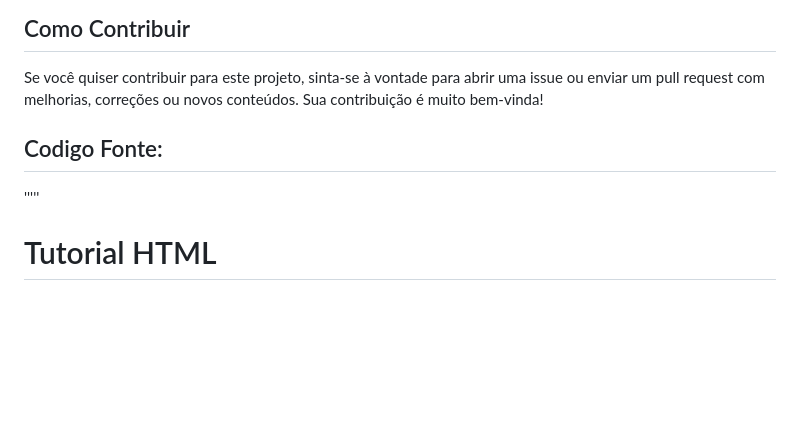
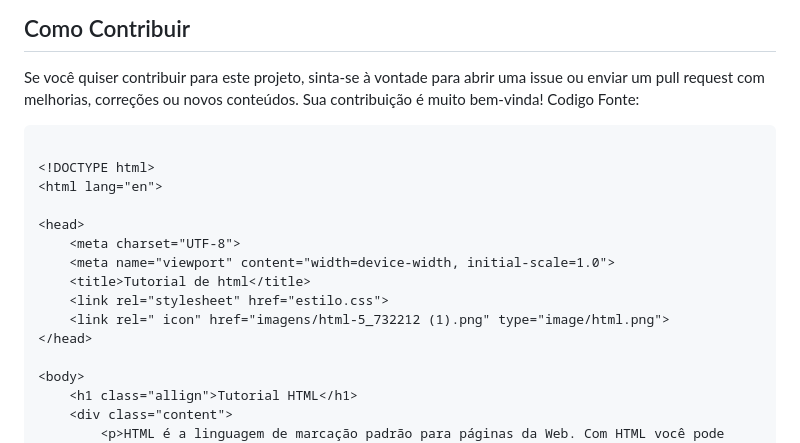
Before and after one commit to Viniciussinc/html-tutoria, a Markdown page: README.md, the part around one of its changes. GitHub-like rendering; blank space fills up the shorter version.

````diff
--- a/README.md
+++ b/README.md
@@ -15,11 +15,11 @@ O site está hospedado no GitHub Pages e pode ser acessado no seguinte link: htt
 ## Como Contribuir
 
 Se você quiser contribuir para este projeto, sinta-se à vontade para abrir uma issue ou enviar um pull request com melhorias, correções ou novos conteúdos. Sua contribuição é muito bem-vinda!
-## Codigo Fonte:
-
-
-
-'''''<!DOCTYPE html>
+ Codigo Fonte:
+
+```html
+
+<!DOCTYPE html>
 <html lang="en">
 
 <head>
````
Also changed, not shown: other parts of README.md (+1 -1 lines).
